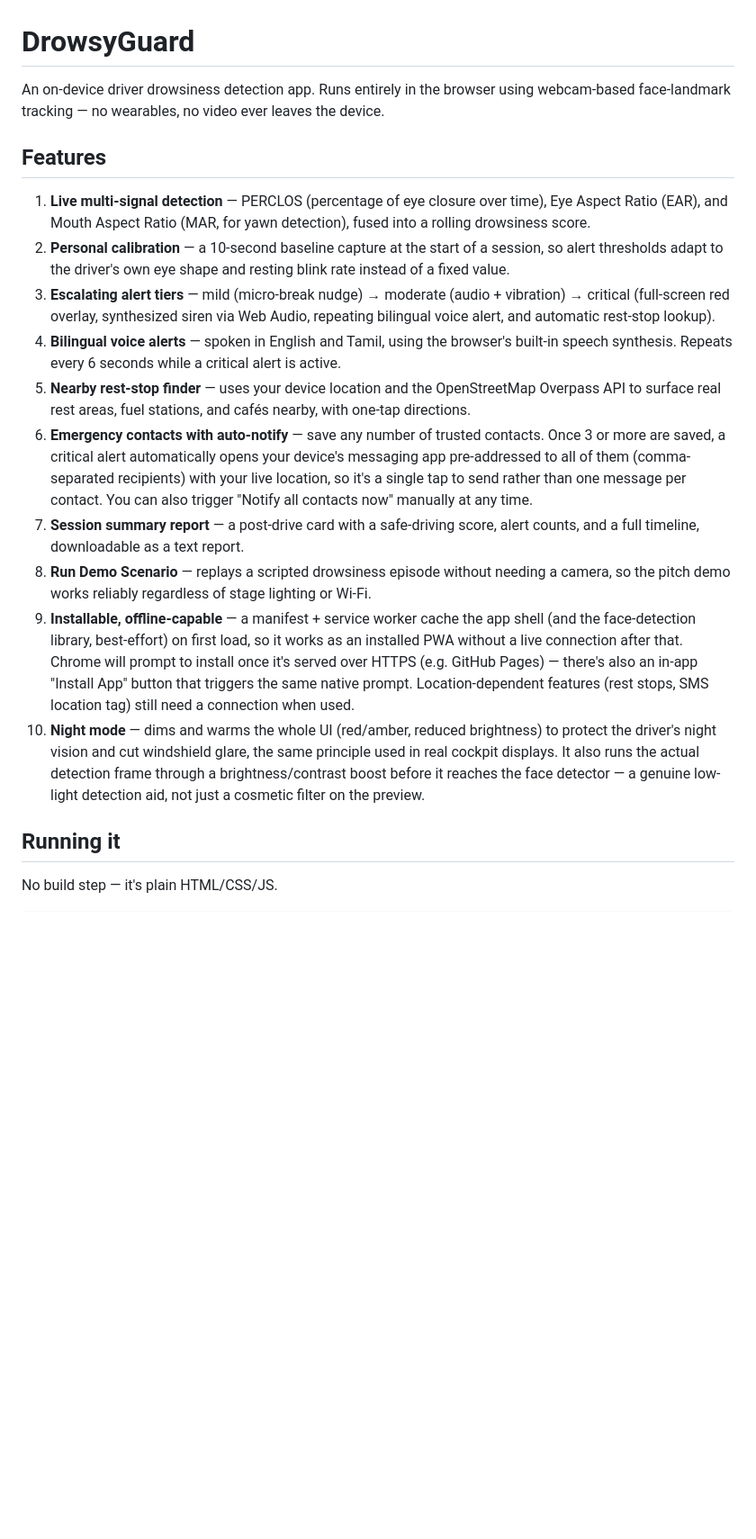
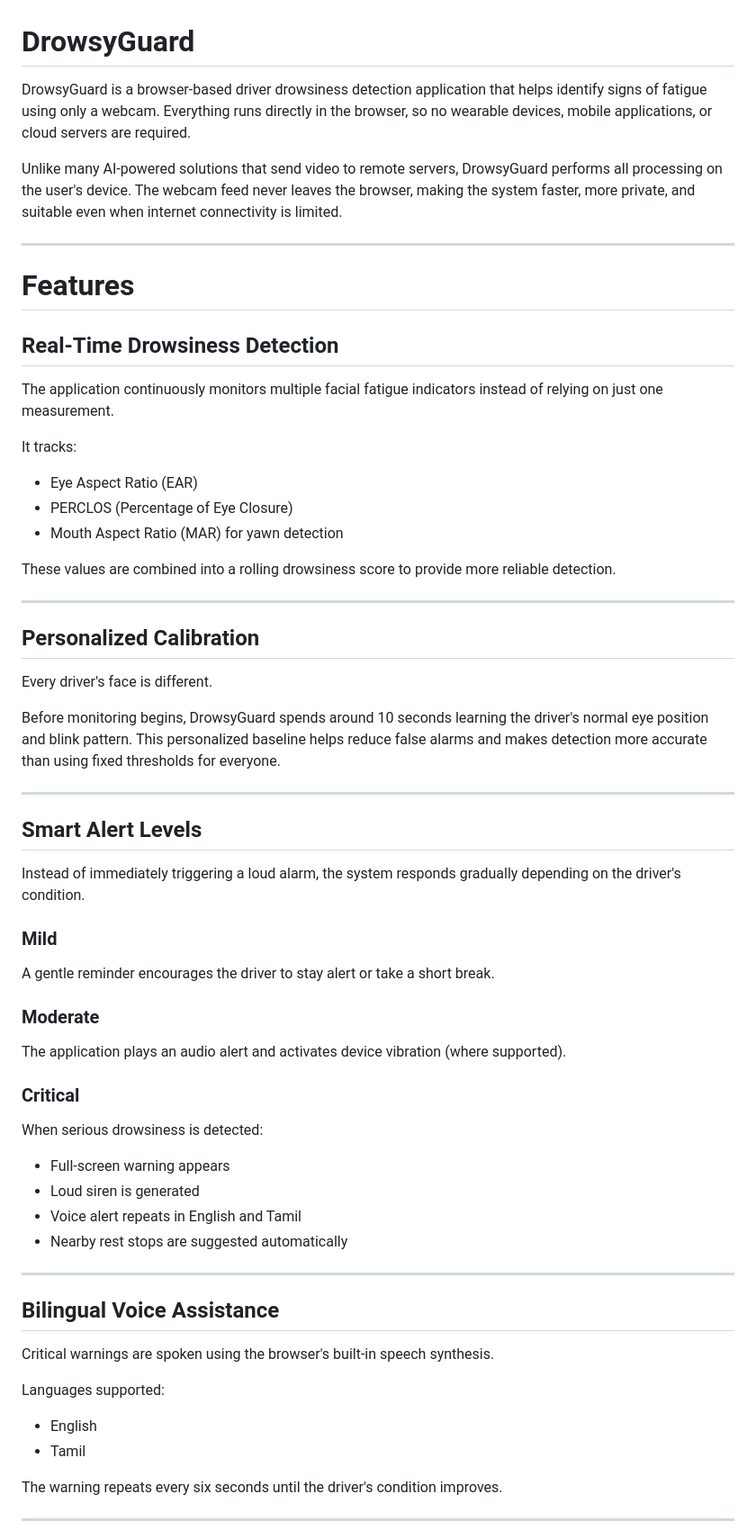
Before and after one commit to karthicks721/Drowsy-Guard, a Markdown page: README.md, the part around one of its changes. Shown at 90% size. GitHub-like rendering; blank space fills up the shorter version.

```diff
--- a/README.md
+++ b/README.md
@@ -1,20 +1,68 @@
 # DrowsyGuard
 
-An on-device driver drowsiness detection app. Runs entirely in the browser using webcam-based face-landmark tracking — no wearables, no video ever leaves the device.
+DrowsyGuard is a browser-based driver drowsiness detection application that helps identify signs of fatigue using only a webcam. Everything runs directly in the browser, so no wearable devices, mobile applications, or cloud servers are required.
 
-## Features
+Unlike many AI-powered solutions that send video to remote servers, DrowsyGuard performs all processing on the user's device. The webcam feed never leaves the browser, making the system faster, more private, and suitable even when internet connectivity is limited.
 
-1. **Live multi-signal detection** — PERCLOS (percentage of eye closure over time), Eye Aspect Ratio (EAR), and Mouth Aspect Ratio (MAR, for yawn detection), fused into a rolling drowsiness score.
-2. **Personal calibration** — a 10-second baseline capture at the start of a session, so alert thresholds adapt to the driver's own eye shape and resting blink rate instead of a fixed value.
-3. **Escalating alert tiers** — mild (micro-break nudge) → moderate (audio + vibration) → critical (full-screen red overlay, synthesized siren via Web Audio, repeating bilingual voice alert, and automatic rest-stop lookup).
-4. **Bilingual voice alerts** — spoken in English and Tamil, using the browser's built-in speech synthesis. Repeats every 6 seconds while a critical alert is active.
-5. **Nearby rest-stop finder** — uses your device location and the OpenStreetMap Overpass API to surface real rest areas, fuel stations, and cafés nearby, with one-tap directions.
-6. **Emergency contacts with auto-notify** — save any number of trusted contacts. Once 3 or more are saved, a critical alert automatically opens your device's messaging app pre-addressed to all of them (comma-separated recipients) with your live location, so it's a single tap to send rather than one message per contact. You can also trigger "Notify all contacts now" manually at any time.
-7. **Session summary report** — a post-drive card with a safe-driving score, alert counts, and a full timeline, downloadable as a text report.
-8. **Run Demo Scenario** — replays a scripted drowsiness episode without needing a camera, so the pitch demo works reliably regardless of stage lighting or Wi-Fi.
-9. **Installable, offline-capable** — a manifest + service worker cache the app shell (and the face-detection library, best-effort) on first load, so it works as an installed PWA without a live connection after that. Chrome will prompt to install once it's served over HTTPS (e.g. GitHub Pages) — there's also an in-app "Install App" button that triggers the same native prompt. Location-dependent features (rest stops, SMS location tag) still need a connection when used.
-10. **Night mode** — dims and warms the whole UI (red/amber, reduced brightness) to protect the driver's night vision and cut windshield glare, the same principle used in real cockpit displays. It also runs the actual detection frame through a brightness/contrast boost before it reaches the face detector — a genuine low-light detection aid, not just a cosmetic filter on the preview.
+---
 
-## Running it
+# Features
 
-No build step — it's plain HTML/CSS/JS.
+## Real-Time Drowsiness Detection
+
+The application continuously monitors multiple facial fatigue indicators instead of relying on just one measurement.
+
+It tracks:
+
+- Eye Aspect Ratio (EAR)
+- PERCLOS (Percentage of Eye Closure)
+- Mouth Aspect Ratio (MAR) for yawn detection
+
+These values are combined into a rolling drowsiness score to provide more reliable detection.
+
+---
+
+## Personalized Calibration
+
+Every driver's face is different.
+
+Before monitoring begins, DrowsyGuard spends around 10 seconds learning the driver's normal eye position and blink pattern. This personalized baseline helps reduce false alarms and makes detection more accurate than using fixed thresholds for everyone.
+
+---
+
+## Smart Alert Levels
+
+Instead of immediately triggering a loud alarm, the system responds gradually depending on the driver's condition.
+
+### Mild
+
+A gentle reminder encourages the driver to stay alert or take a short break.
+
+### Moderate
+
+The application plays an audio alert and activates device vibration (where supported).
+
+### Critical
+
+When serious drowsiness is detected:
+
+- Full-screen warning appears
+- Loud siren is generated
+- Voice alert repeats in English and Tamil
+- Nearby rest stops are suggested automatically
+
+---
+
+## Bilingual Voice Assistance
+
+Critical warnings are spoken using the browser's built-in speech synthesis.
+
+Languages supported:
+
+- English
+- Tamil
+
+The warning repeats every six seconds until the driver's condition improves.
+
+---
+
```
Also changed, not shown: other parts of README.md (+209 -33 lines).
